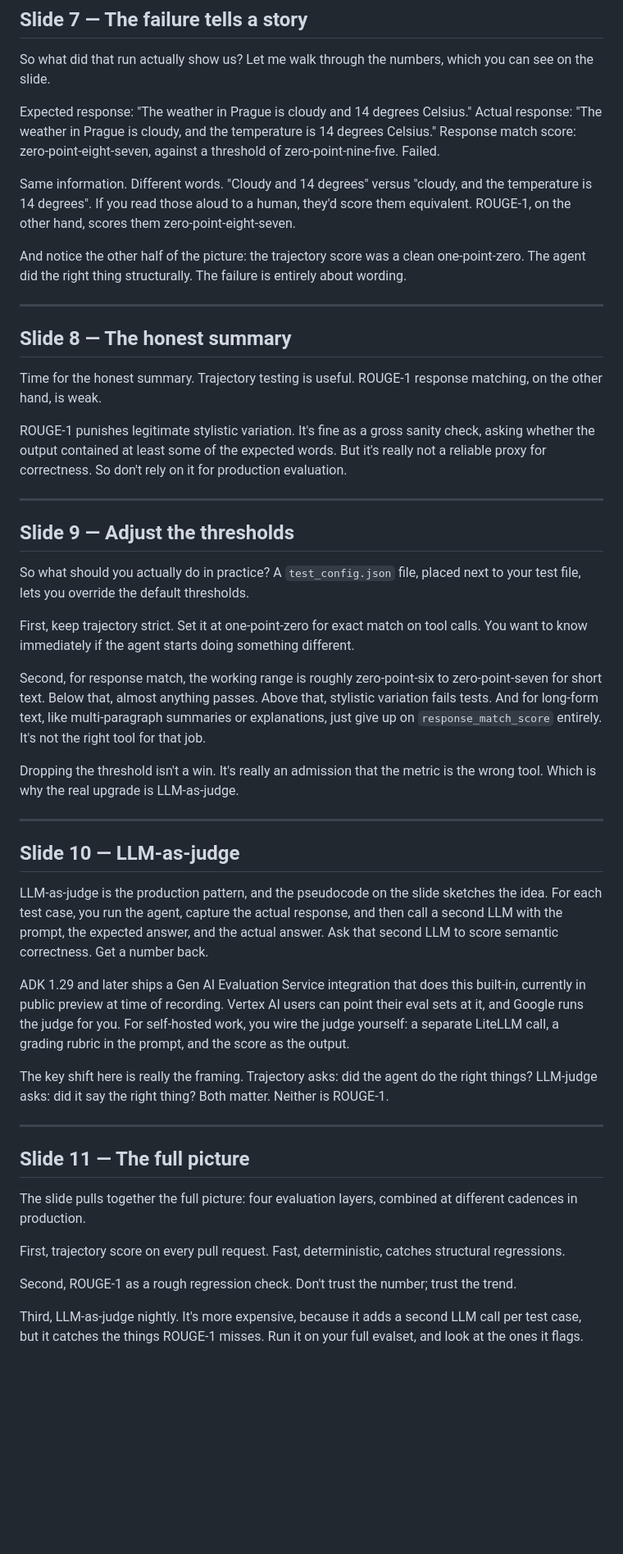
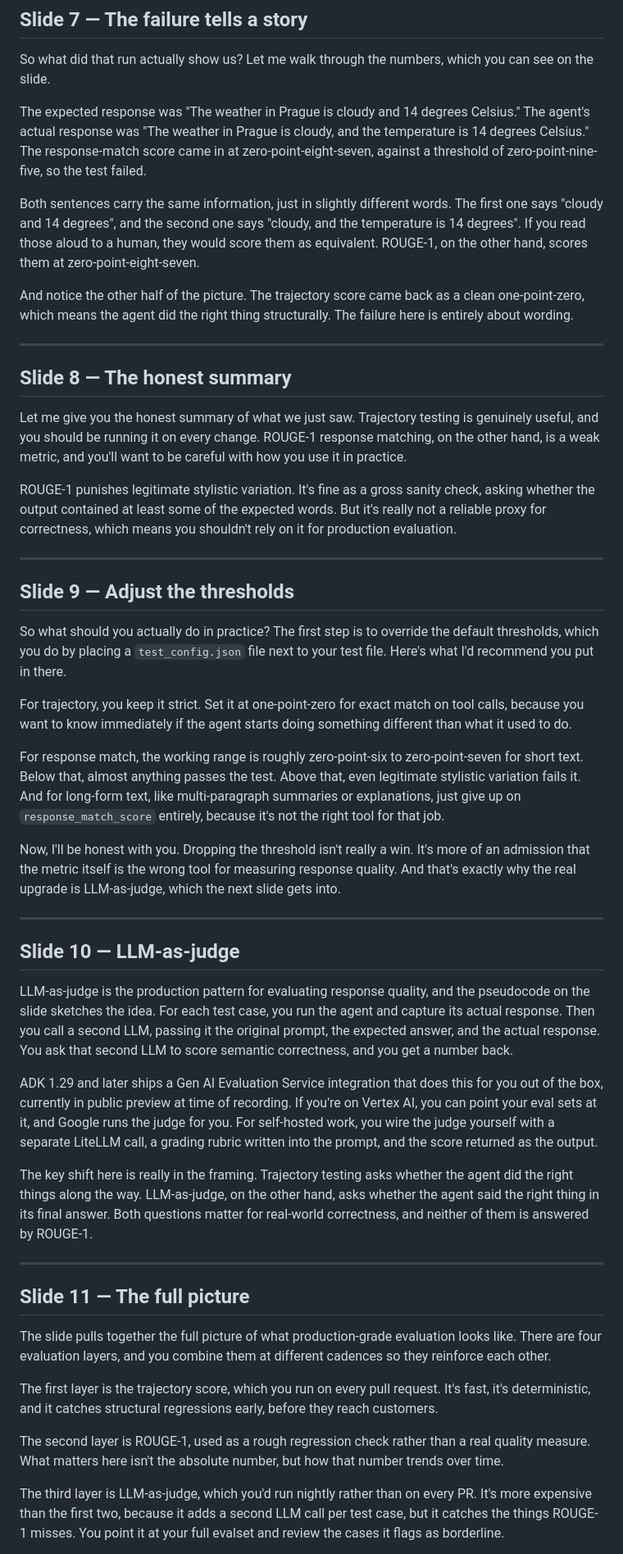
Before and after one commit to robertbarcik/ADK-tutorial, a Markdown page: slides/module-09-evaluation/speaker_notes.md, the part around one of its changes. Shown at 82% size. Drawn GitHub-style; blank space fills up the shorter version.

```diff
--- a/slides/module-09-evaluation/speaker_notes.md
+++ b/slides/module-09-evaluation/speaker_notes.md
@@ -70,51 +70,51 @@ Let me run the evaluator with a deliberately strict threshold of zero-point-nine
 
 So what did that run actually show us? Let me walk through the numbers, which you can see on the slide.
 
-Expected response: "The weather in Prague is cloudy and 14 degrees Celsius." Actual response: "The weather in Prague is cloudy, and the temperature is 14 degrees Celsius." Response match score: zero-point-eight-seven, against a threshold of zero-point-nine-five. Failed.
+The expected response was "The weather in Prague is cloudy and 14 degrees Celsius." The agent's actual response was "The weather in Prague is cloudy, and the temperature is 14 degrees Celsius." The response-match score came in at zero-point-eight-seven, against a threshold of zero-point-nine-five, so the test failed.
 
-Same information. Different words. "Cloudy and 14 degrees" versus "cloudy, and the temperature is 14 degrees". If you read those aloud to a human, they'd score them equivalent. ROUGE-1, on the other hand, scores them zero-point-eight-seven.
+Both sentences carry the same information, just in slightly different words. The first one says "cloudy and 14 degrees", and the second one says "cloudy, and the temperature is 14 degrees". If you read those aloud to a human, they would score them as equivalent. ROUGE-1, on the other hand, scores them at zero-point-eight-seven.
 
-And notice the other half of the picture: the trajectory score was a clean one-point-zero. The agent did the right thing structurally. The failure is entirely about wording.
+And notice the other half of the picture. The trajectory score came back as a clean one-point-zero, which means the agent did the right thing structurally. The failure here is entirely about wording.
 
 ---
 
 ## Slide 8 — The honest summary
 
-Time for the honest summary. Trajectory testing is useful. ROUGE-1 response matching, on the other hand, is weak.
+Let me give you the honest summary of what we just saw. Trajectory testing is genuinely useful, and you should be running it on every change. ROUGE-1 response matching, on the other hand, is a weak metric, and you'll want to be careful with how you use it in practice.
 
-ROUGE-1 punishes legitimate stylistic variation. It's fine as a gross sanity check, asking whether the output contained at least some of the expected words. But it's really not a reliable proxy for correctness. So don't rely on it for production evaluation.
+ROUGE-1 punishes legitimate stylistic variation. It's fine as a gross sanity check, asking whether the output contained at least some of the expected words. But it's really not a reliable proxy for correctness, which means you shouldn't rely on it for production evaluation.
 
 ---
 
 ## Slide 9 — Adjust the thresholds
 
-So what should you actually do in practice? A `test_config.json` file, placed next to your test file, lets you override the default thresholds.
+So what should you actually do in practice? The first step is to override the default thresholds, which you do by placing a `test_config.json` file next to your test file. Here's what I'd recommend you put in there.
 
-First, keep trajectory strict. Set it at one-point-zero for exact match on tool calls. You want to know immediately if the agent starts doing something different.
+For trajectory, you keep it strict. Set it at one-point-zero for exact match on tool calls, because you want to know immediately if the agent starts doing something different than what it used to do.
 
-Second, for response match, the working range is roughly zero-point-six to zero-point-seven for short text. Below that, almost anything passes. Above that, stylistic variation fails tests. And for long-form text, like multi-paragraph summaries or explanations, just give up on `response_match_score` entirely. It's not the right tool for that job.
+For response match, the working range is roughly zero-point-six to zero-point-seven for short text. Below that, almost anything passes the test. Above that, even legitimate stylistic variation fails it. And for long-form text, like multi-paragraph summaries or explanations, just give up on `response_match_score` entirely, because it's not the right tool for that job.
 
-Dropping the threshold isn't a win. It's really an admission that the metric is the wrong tool. Which is why the real upgrade is LLM-as-judge.
+Now, I'll be honest with you. Dropping the threshold isn't really a win. It's more of an admission that the metric itself is the wrong tool for measuring response quality. And that's exactly why the real upgrade is LLM-as-judge, which the next slide gets into.
 
 ---
 
 ## Slide 10 — LLM-as-judge
 
-LLM-as-judge is the production pattern, and the pseudocode on the slide sketches the idea. For each test case, you run the agent, capture the actual response, and then call a second LLM with the prompt, the expected answer, and the actual answer. Ask that second LLM to score semantic correctness. Get a number back.
+LLM-as-judge is the production pattern for evaluating response quality, and the pseudocode on the slide sketches the idea. For each test case, you run the agent and capture its actual response. Then you call a second LLM, passing it the original prompt, the expected answer, and the actual response. You ask that second LLM to score semantic correctness, and you get a number back.
 
-ADK 1.29 and later ships a Gen AI Evaluation Service integration that does this built-in, currently in public preview at time of recording. Vertex AI users can point their eval sets at it, and Google runs the judge for you. For self-hosted work, you wire the judge yourself: a separate LiteLLM call, a grading rubric in the prompt, and the score as the output.
+ADK 1.29 and later ships a Gen AI Evaluation Service integration that does this for you out of the box, currently in public preview at time of recording. If you're on Vertex AI, you can point your eval sets at it, and Google runs the judge for you. For self-hosted work, you wire the judge yourself with a separate LiteLLM call, a grading rubric written into the prompt, and the score returned as the output.
 
-The key shift here is really the framing. Trajectory asks: did the agent do the right things? LLM-judge asks: did it say the right thing? Both matter. Neither is ROUGE-1.
+The key shift here is really in the framing. Trajectory testing asks whether the agent did the right things along the way. LLM-as-judge, on the other hand, asks whether the agent said the right thing in its final answer. Both questions matter for real-world correctness, and neither of them is answered by ROUGE-1.
 
 ---
 
 ## Slide 11 — The full picture
 
-The slide pulls together the full picture: four evaluation layers, combined at different cadences in production.
+The slide pulls together the full picture of what production-grade evaluation looks like. There are four evaluation layers, and you combine them at different cadences so they reinforce each other.
 
-First, trajectory score on every pull request. Fast, deterministic, catches structural regressions.
+The first layer is the trajectory score, which you run on every pull request. It's fast, it's deterministic, and it catches structural regressions early, before they reach customers.
 
-Second, ROUGE-1 as a rough regression check. Don't trust the number; trust the trend.
+The second layer is ROUGE-1, used as a rough regression check rather than a real quality measure. What matters here isn't the absolute number, but how that number trends over time.
 
-Third, LLM-as-judge nightly. It's more expensive, because it adds a second LLM call per test case, but it catches the things ROUGE-1 misses. Run it on your full evalset, and look at the ones it flags.
+The third layer is LLM-as-judge, which you'd run nightly rather than on every PR. It's more expensive than the first two, because it adds a second LLM call per test case, but it catches the things ROUGE-1 misses. You point it at your full evalset and review the cases it flags as borderline.
 
```
Also changed, not shown: other parts of slides/module-09-evaluation/speaker_notes.md (+16 -16 lines).
